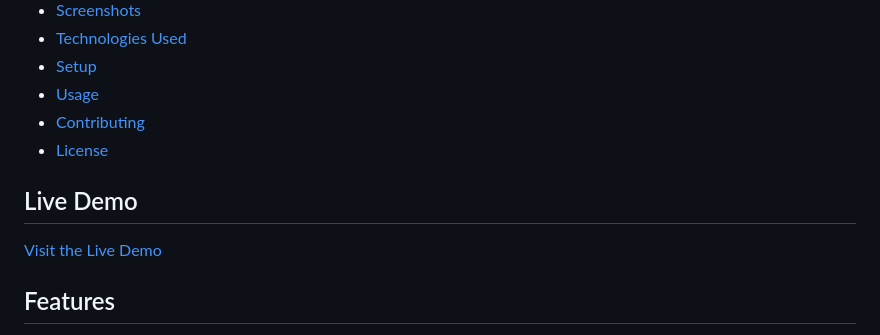
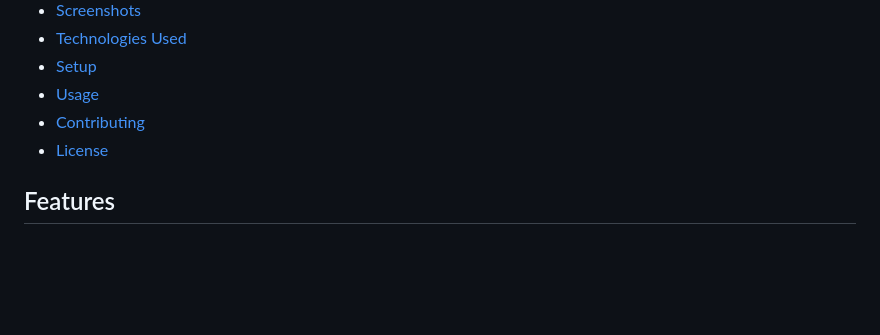
Before and after one commit to Fumez-DEV/ariel-benjamin-demo-site, a Markdown page: README.md, the part around the change. Drawn GitHub-style; blank space fills up the shorter version.

```diff
--- a/README.md
+++ b/README.md
@@ -13,9 +13,6 @@ This repository hosts a demo website for **Ariel Benjamin Fitness**, a professio
 - [Contributing](#contributing)
 - [License](#license)
 
-## Live Demo
-
-[Visit the Live Demo](https://your-demo-link.com)
 
 ## Features
 
```
